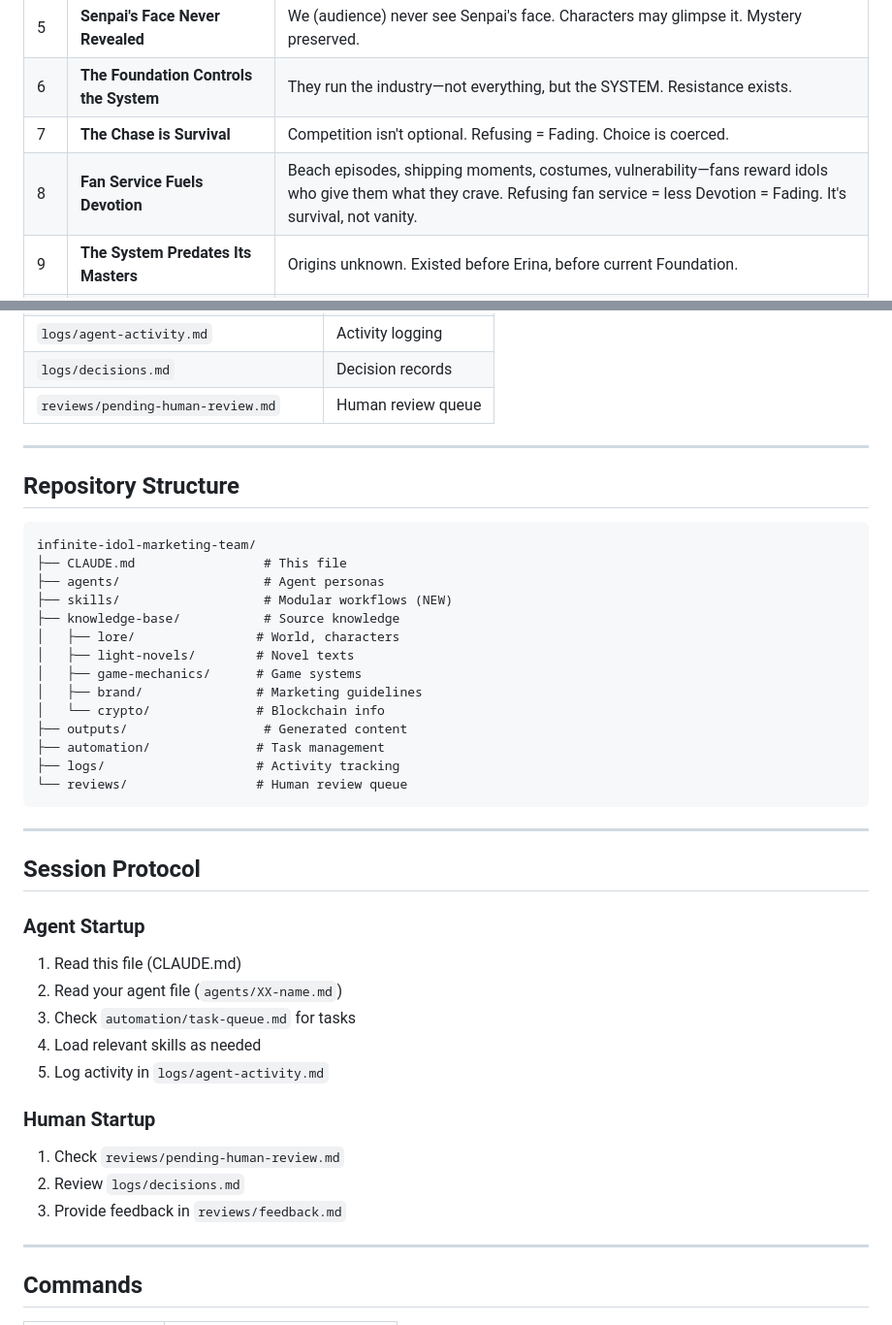
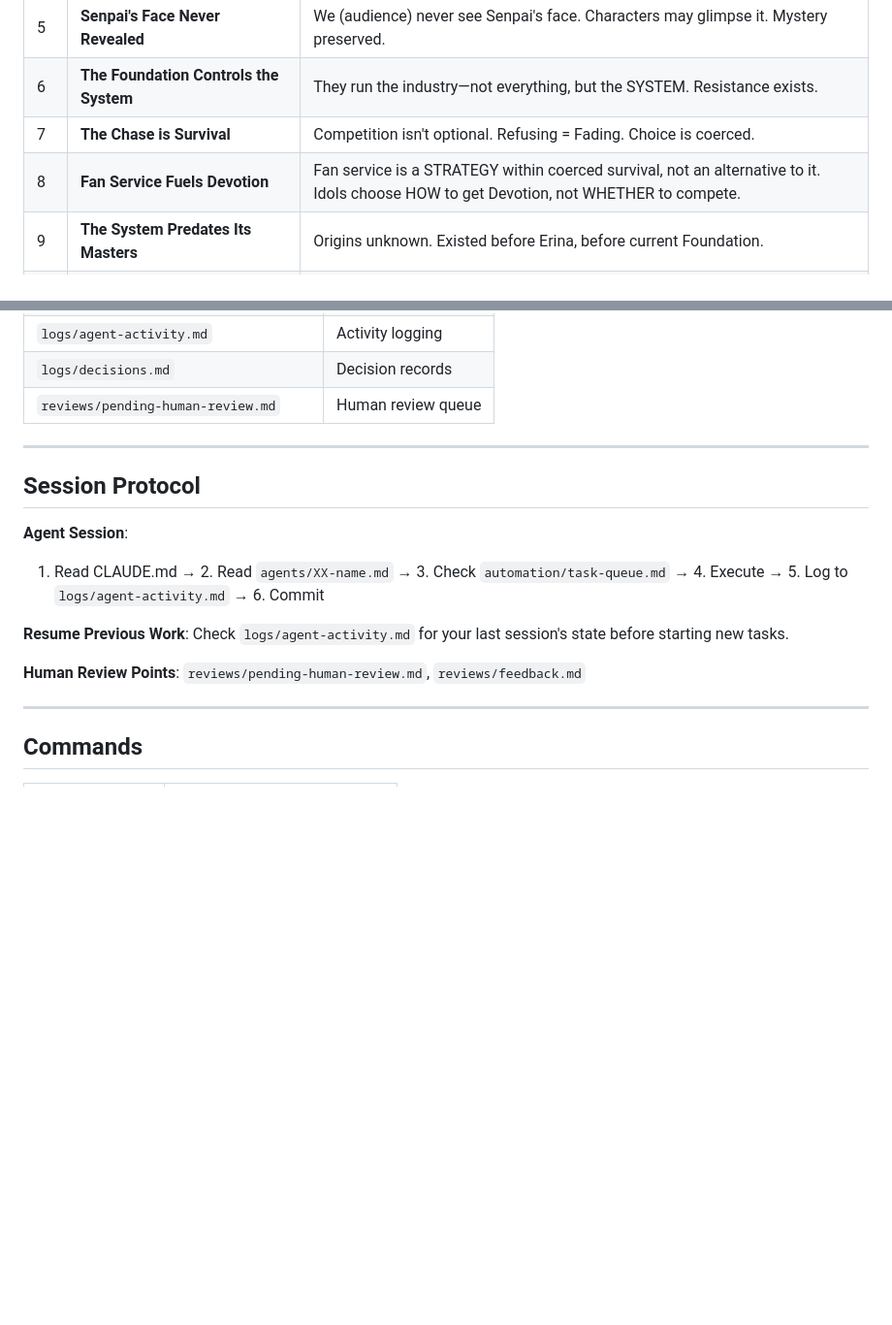
Before and after one commit to Illuminfti/infinite-idol-marketing-team, a Markdown page: CLAUDE.md, 2 parts joined by grey strips. Shown at 97% size. GitHub-like rendering; blank space fills up the shorter version.

````diff
--- a/CLAUDE.md
+++ b/CLAUDE.md
@@ -113,7 +80,7 @@ Stop and wait for human input ONLY when:
 | 5 | **Senpai's Face Never Revealed** | We (audience) never see Senpai's face. Characters may glimpse it. Mystery preserved. |
 | 6 | **The Foundation Controls the System** | They run the industry—not everything, but the SYSTEM. Resistance exists. |
 | 7 | **The Chase is Survival** | Competition isn't optional. Refusing = Fading. Choice is coerced. |
-| 8 | **Fan Service Fuels Devotion** | Beach episodes, shipping moments, costumes, vulnerability—fans reward idols who give them what they crave. Refusing fan service = less Devotion = Fading. It's survival, not vanity. |
+| 8 | **Fan Service Fuels Devotion** | Fan service is a STRATEGY within coerced survival, not an alternative to it. Idols choose HOW to get Devotion, not WHETHER to compete. |
 | 9 | **The System Predates Its Masters** | Origins unknown. Existed before Erina, before current Foundation. |
 | 10 | **No One Knows What Catching Senpai Means** | The ultimate mystery. Some say eternal fame. Some say something else. |
 
@@ -270,40 +239,14 @@ For full matrix: `skills/permissions.md`
 
 ---
 
-## Repository Structure
-
-```
-infinite-idol-marketing-team/
-├── CLAUDE.md                 # This file
-├── agents/                   # Agent personas
-├── skills/                   # Modular workflows (NEW)
-├── knowledge-base/           # Source knowledge
-│   ├── lore/                # World, characters
-│   ├── light-novels/        # Novel texts
-│   ├── game-mechanics/      # Game systems
-│   ├── brand/               # Marketing guidelines
-│   └── crypto/              # Blockchain info
-├── outputs/                  # Generated content
-├── automation/              # Task management
-├── logs/                    # Activity tracking
-└── reviews/                 # Human review queue
-```
-
----
-
 ## Session Protocol
 
-### Agent Startup
-1. Read this file (CLAUDE.md)
-2. Read your agent file (`agents/XX-name.md`)
-3. Check `automation/task-queue.md` for tasks
-4. Load relevant skills as needed
-5. Log activity in `logs/agent-activity.md`
+**Agent Session**:
+1. Read CLAUDE.md → 2. Read `agents/XX-name.md` → 3. Check `automation/task-queue.md` → 4. Execute → 5. Log to `logs/agent-activity.md` → 6. Commit
 
-### Human Startup
-1. Check `reviews/pending-human-review.md`
-2. Review `logs/decisions.md`
-3. Provide feedback in `reviews/feedback.md`
+**Resume Previous Work**: Check `logs/agent-activity.md` for your last session's state before starting new tasks.
+
+**Human Review Points**: `reviews/pending-human-review.md`, `reviews/feedback.md`
 
 ---
 
````
Also changed, not shown: other parts of CLAUDE.md (+54 -85 lines).
